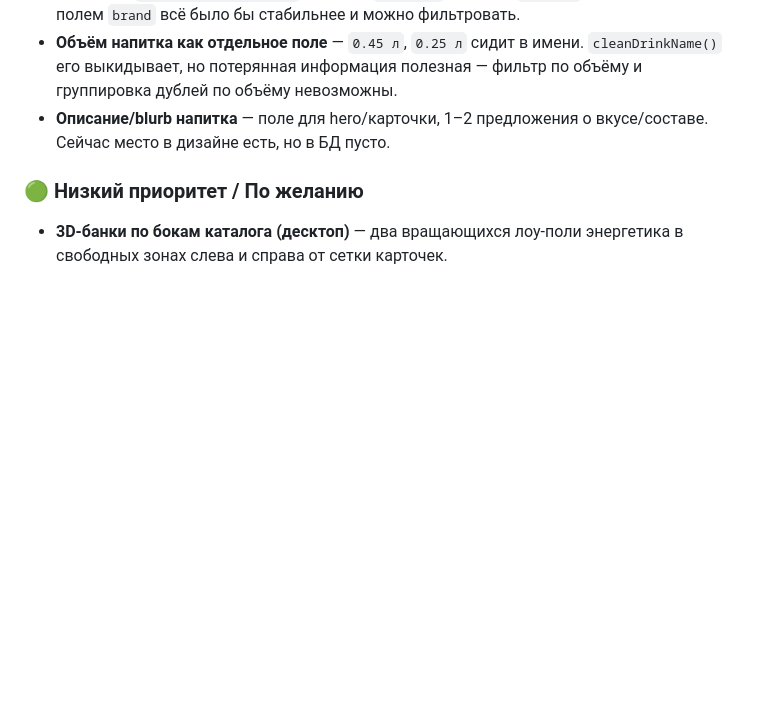
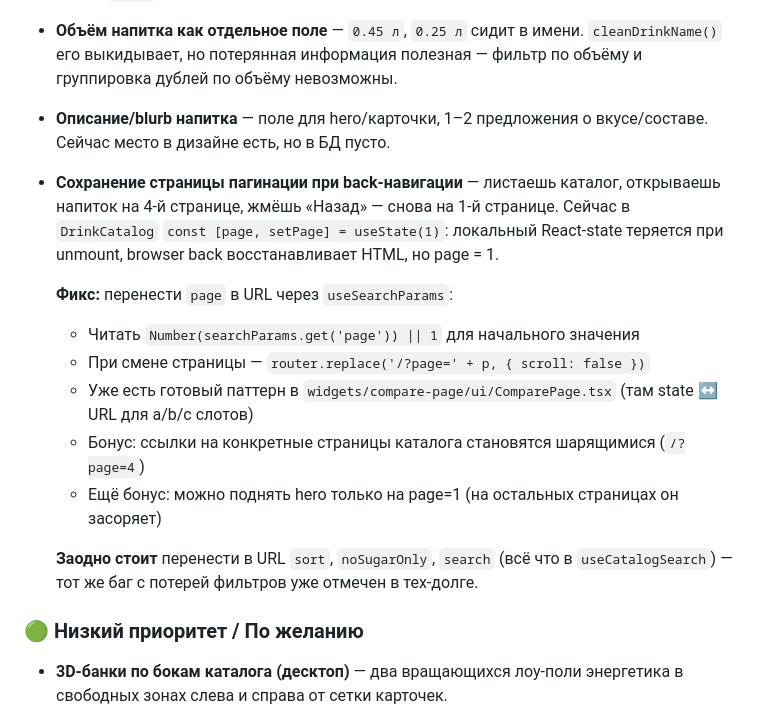
Before and after one commit to So77eZ/energos, a Markdown page: improvements.md, the part around the change. Rendered like a GitHub page; blank space fills up the shorter version.

Commit message:
docs: сохранение страницы пагинации при back-навигации
Жалоба от бэка: листаешь каталог, открываешь напиток на 4-й странице,
жмёшь «Назад» — снова на 1-й. React useState(1) теряется при unmount.
Фикс через useSearchParams + router.replace — паттерн уже отработан
на /compare. Заодно стоит туда же перенести sort/noSugarOnly/search.

```diff
--- a/improvements.md
+++ b/improvements.md
@@ -19,6 +19,16 @@
 - **Бренд напитка как отдельное поле в БД** — сейчас фронт берёт первый ALL-CAPS токен из имени (`RED BULL Red Edition` → бренд `RED BULL`), fallback `ENERGOS`. С нормальным полем `brand` всё было бы стабильнее и можно фильтровать.
 - **Объём напитка как отдельное поле** — `0.45 л`, `0.25 л` сидит в имени. `cleanDrinkName()` его выкидывает, но потерянная информация полезная — фильтр по объёму и группировка дублей по объёму невозможны.
 - **Описание/blurb напитка** — поле для hero/карточки, 1–2 предложения о вкусе/составе. Сейчас место в дизайне есть, но в БД пусто.
+- **Сохранение страницы пагинации при back-навигации** — листаешь каталог, открываешь напиток на 4-й странице, жмёшь «Назад» — снова на 1-й странице. Сейчас в `DrinkCatalog` `const [page, setPage] = useState(1)`: локальный React-state теряется при unmount, browser back восстанавливает HTML, но page = 1.
+
+  **Фикс:** перенести `page` в URL через `useSearchParams`:
+  - Читать `Number(searchParams.get('page')) || 1` для начального значения
+  - При смене страницы — `router.replace('/?page=' + p, { scroll: false })`
+  - Уже есть готовый паттерн в `widgets/compare-page/ui/ComparePage.tsx` (там state ↔ URL для a/b/c слотов)
+  - Бонус: ссылки на конкретные страницы каталога становятся шарящимися (`/?page=4`)
+  - Ещё бонус: можно поднять hero только на page=1 (на остальных страницах он засоряет)
+
+  **Заодно стоит** перенести в URL `sort`, `noSugarOnly`, `search` (всё что в `useCatalogSearch`) — тот же баг с потерей фильтров уже отмечен в тех-долге.
 
 ### 🟢 Низкий приоритет / По желанию
 
```
